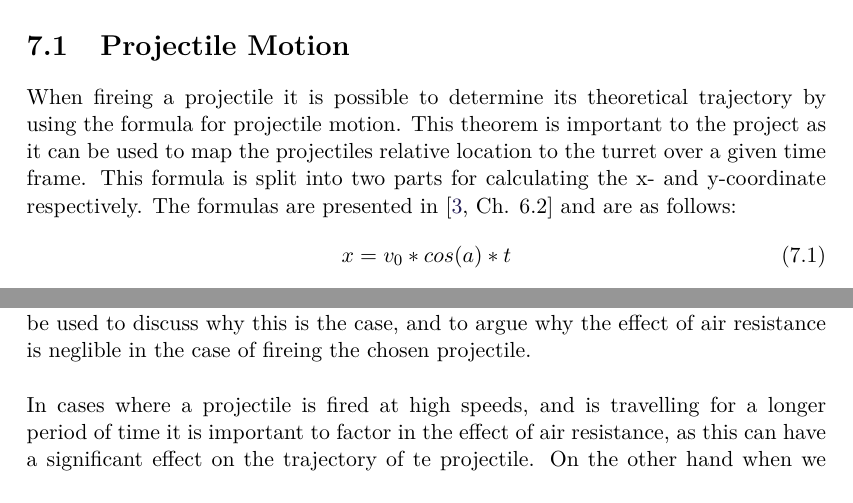
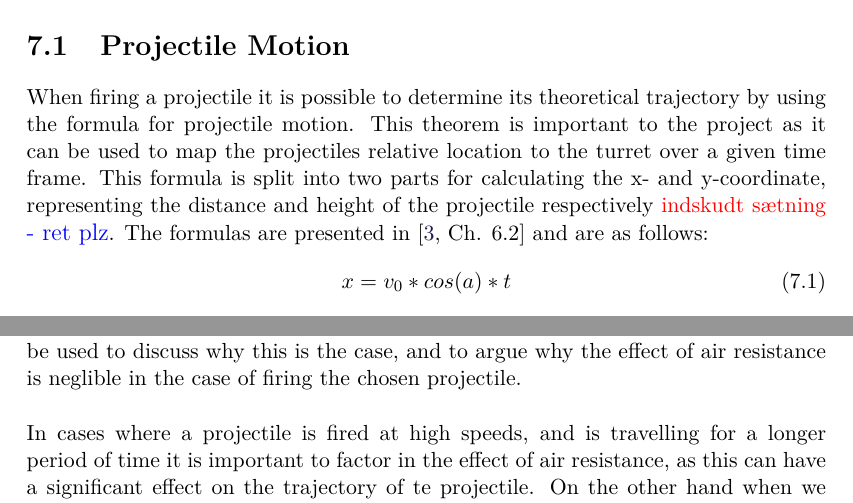
Before and after one commit to SimonHoejberg/P5, a LaTeX thesis (P5.tex, which reads sections/PhysTheory/ProjectileMotion.tex): two parts of pages 33 and 37 of 46, joined at a grey line, cut so that both start at the same text. Compiled offline with pdfLaTeX.

Commit message:
Fix Fireing to firing, few fixes in proj motion

```diff
--- a/sections/PhysTheory/ProjectileMotion.tex
+++ b/sections/PhysTheory/ProjectileMotion.tex
@@ -1,9 +1,9 @@
 \section{Projectile Motion}\label{ProjMotion}
-When fireing a projectile it is possible to determine its theoretical trajectory
+When firing a projectile it is possible to determine its theoretical trajectory
 by using the formula for projectile motion. This theorem is important to the
 project as it can be used to map the projectiles relative location to the turret
 over a given time frame. This formula is split into two parts for calculating
-the x- and y-coordinate respectively. The formulas are presented in
+the x- and y-coordinate, representing the distance and height of the projectile respectively \fix{indskudt sætning}{ret plz}. The formulas are presented in
 \citep[Ch. 6.2]{OrbitBA} and are as follows:
 \begin{equation}\label{slength}
 x=v_0*cos(a)*t
@@ -144,7 +144,7 @@ t=\frac{x}{v_0*cos(a)}
 For the purpose of calculating the trajectory of the projectile in \autoref{} a
 formula has been used which does not account for the effect of air resistance.
 This section will be used to discuss why this is the case, and to argue why the
-effect of air resistance is neglible in the case of fireing the chosen
+effect of air resistance is neglible in the case of firing the chosen
 projectile.\nl
 
 In cases where a projectile is fired at high speeds, and is travelling for a
```
Also changed, not shown: sections/PhysTheory/ProjectileMotion.tex (24 more changed lines).
